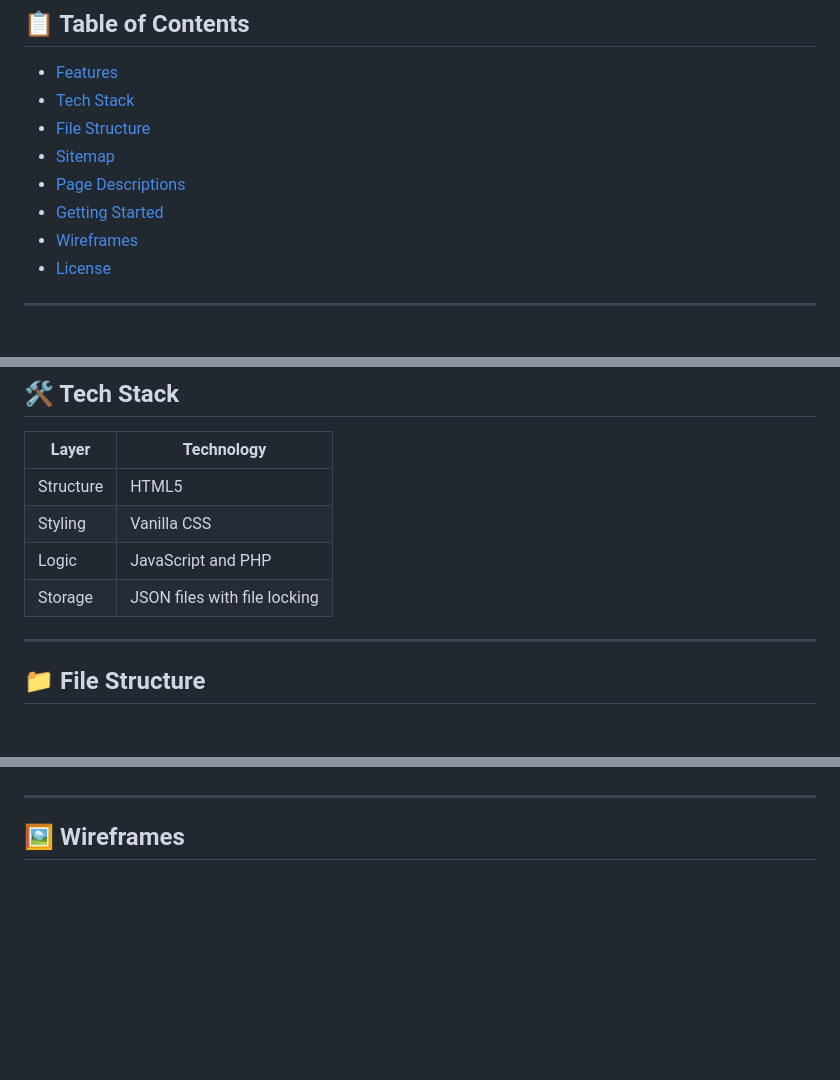
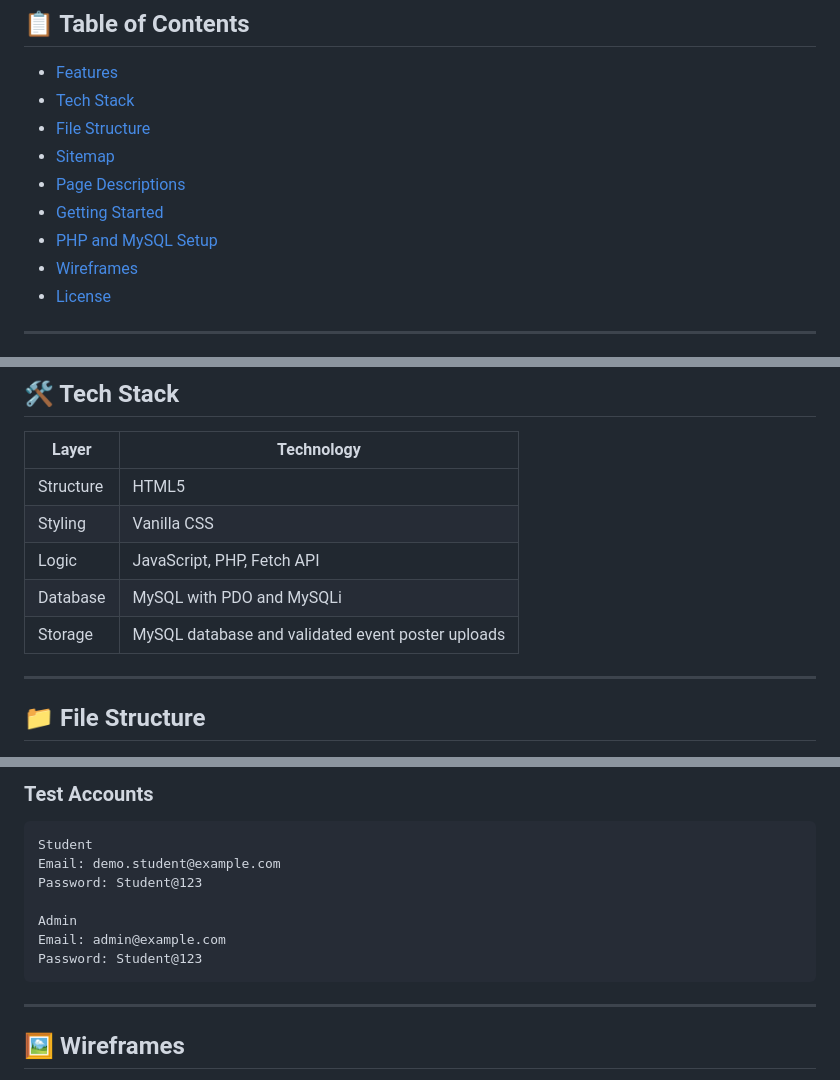
Before and after one commit to tushyan-parsana/StudentHub-WDF, a Markdown page: README.md, 3 parts joined by grey strips. Rendered like a GitHub page; blank space fills up the shorter version.

````diff
--- a/README.md
+++ b/README.md
@@ -12,6 +12,7 @@
 - [Sitemap](#-sitemap)
 - [Page Descriptions](#-page-descriptions)
 - [Getting Started](#-getting-started)
+- [PHP and MySQL Setup](#-php-and-mysql-setup)
 - [Wireframes](#-wireframes)
 - [License](#-license)
 
@@ -39,8 +40,9 @@
 | ------- | ------------- |
 | Structure | HTML5        |
 | Styling   | Vanilla CSS  |
-| Logic     | JavaScript and PHP |
-| Storage   | JSON files with file locking |
+| Logic     | JavaScript, PHP, Fetch API |
+| Database  | MySQL with PDO and MySQLi |
+| Storage   | MySQL database and validated event poster uploads |
 
 ---
 
@@ -274,3 +329,14 @@ Any modern web browser (Chrome, Firefox, Edge, Safari).
+### Test Accounts
+
+```text
+Student
+Email: demo.student@example.com
+Password: Student@123
+
+Admin
+Email: admin@example.com
+Password: Student@123
+```
 
 ---
 
````
Also changed, not shown: other parts of README.md (+77 -24 lines).
